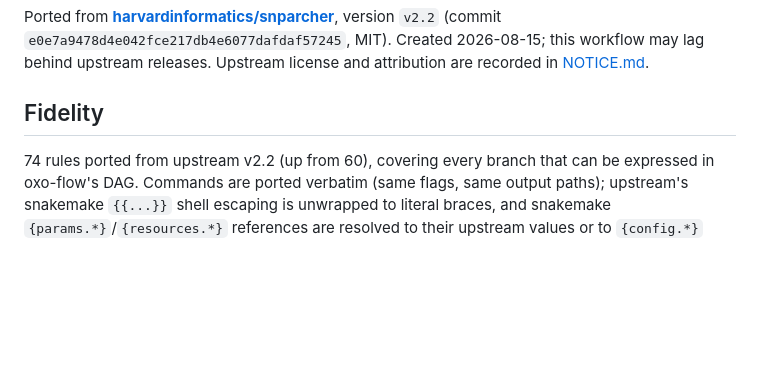
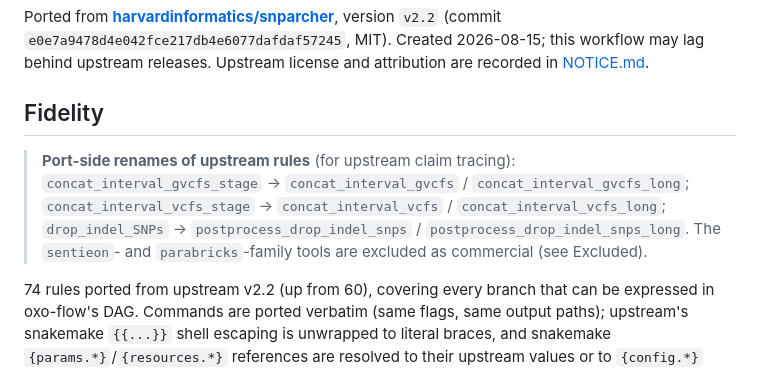
Before and after one commit to oxo-flow-community/oxo-flow-snparcher, a Markdown page: README.md, the part around the change. Rendered like a GitHub page; blank space fills up the shorter version.

Commit message:
docs(README): port-side rename map for claim tracing (#22)

```diff
--- a/README.md
+++ b/README.md
@@ -214,6 +214,8 @@ Created 2026-08-15; this workflow may lag behind upstream releases. Upstream
 license and attribution are recorded in [NOTICE.md](NOTICE.md).
 
 ## Fidelity
+> **Port-side renames of upstream rules** (for upstream claim tracing): `concat_interval_gvcfs_stage` → `concat_interval_gvcfs` / `concat_interval_gvcfs_long`; `concat_interval_vcfs_stage` → `concat_interval_vcfs` / `concat_interval_vcfs_long`; `drop_indel_SNPs` → `postprocess_drop_indel_snps` / `postprocess_drop_indel_snps_long`. The `sentieon`- and `parabricks`-family tools are excluded as commercial (see Excluded).
+
 
 74 rules ported from upstream v2.2 (up from 60), covering every branch that
 can be expressed in oxo-flow's DAG. Commands are ported verbatim
```
